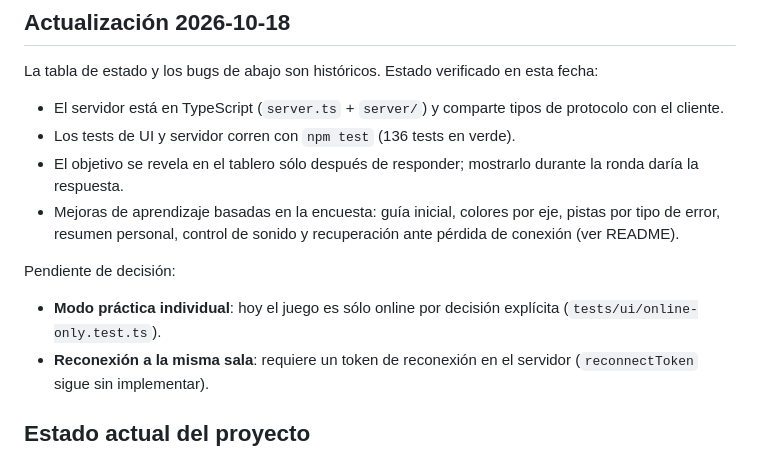
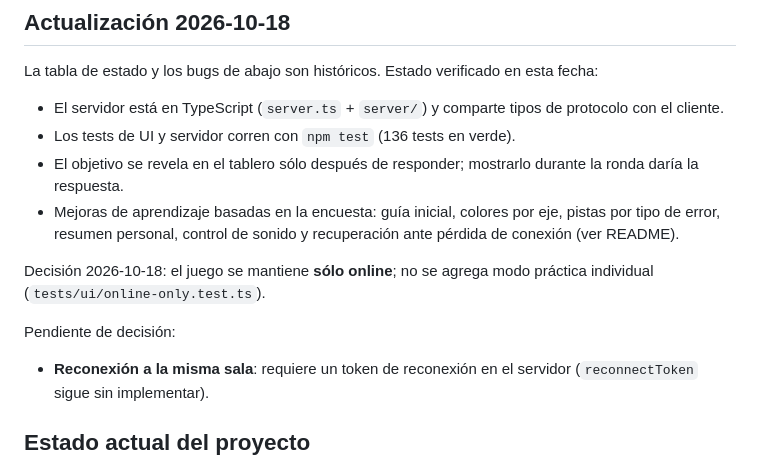
Before and after one commit to CT-Zodiako/game-cartesiano, a Markdown page: PRD.md, the part around the change. GitHub-like rendering.

```diff
--- a/PRD.md
+++ b/PRD.md
@@ -15,9 +15,10 @@ La tabla de estado y los bugs de abajo son históricos. Estado verificado en est
 - El objetivo se revela en el tablero sólo después de responder; mostrarlo durante la ronda daría la respuesta.
 - Mejoras de aprendizaje basadas en la encuesta: guía inicial, colores por eje, pistas por tipo de error, resumen personal, control de sonido y recuperación ante pérdida de conexión (ver README).
 
+Decisión 2026-10-18: el juego se mantiene **sólo online**; no se agrega modo práctica individual (`tests/ui/online-only.test.ts`).
+
 Pendiente de decisión:
 
-- **Modo práctica individual**: hoy el juego es sólo online por decisión explícita (`tests/ui/online-only.test.ts`).
 - **Reconexión a la misma sala**: requiere un token de reconexión en el servidor (`reconnectToken` sigue sin implementar).
 
 ## Estado actual del proyecto
```
Also changed, not shown: odd/tasks/game-learning-improvements.md (+1 -0 lines).
